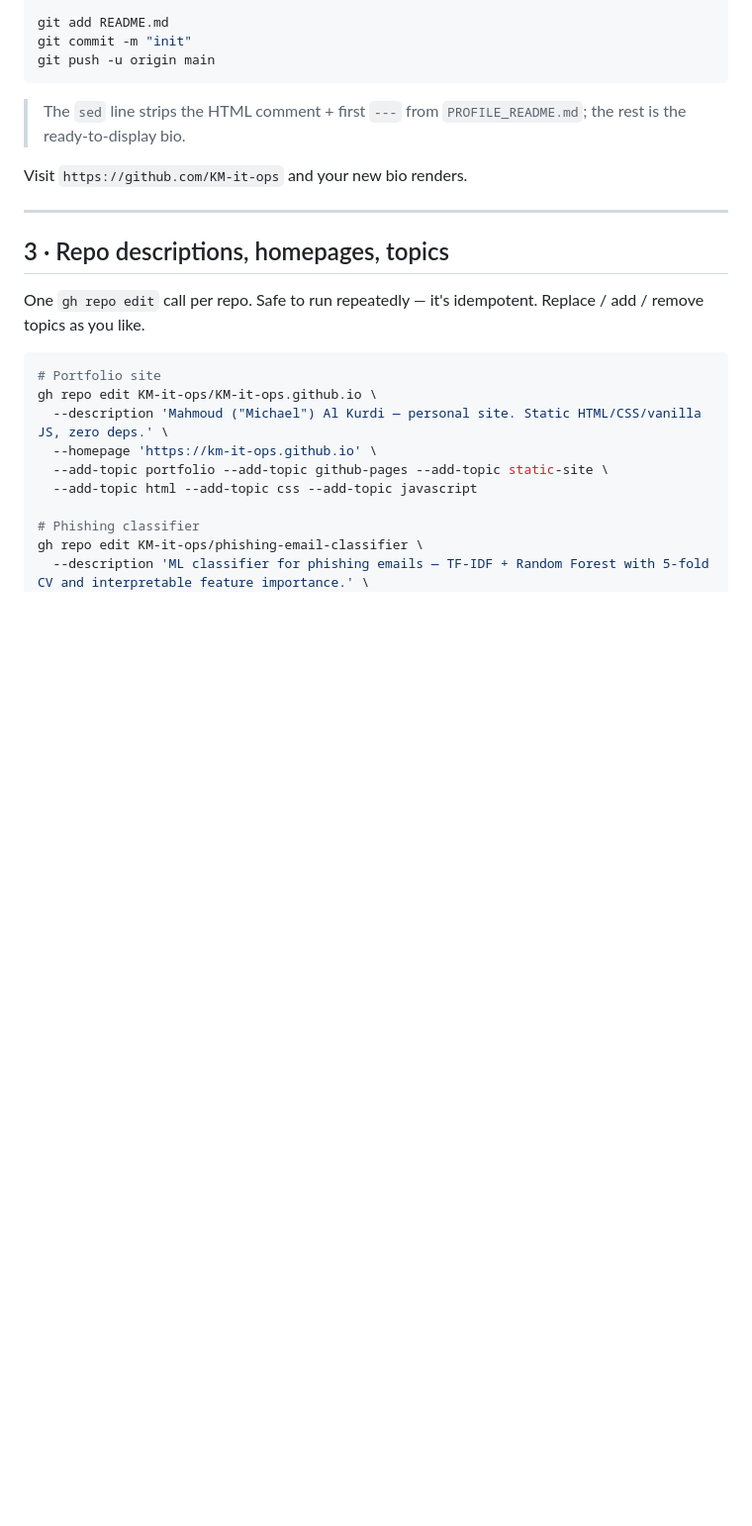
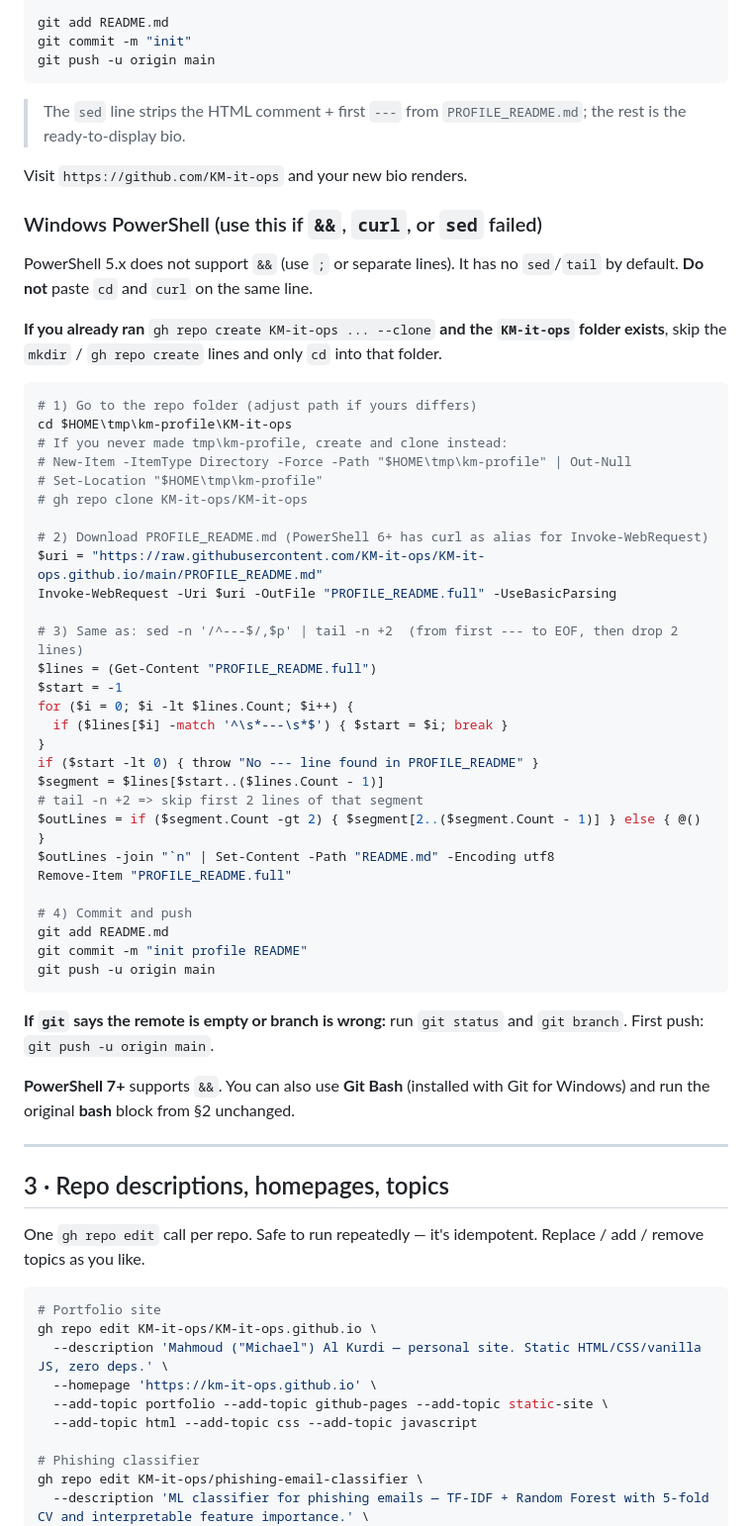
Before and after one commit to KM-it-ops/KM-it-ops.github.io, a Markdown page: docs/PUBLIC_POLISH.md, the part around one of its changes. Shown at 99% size. Rendered like a GitHub page; blank space fills up the shorter version.

Commit message:
docs: add Windows PowerShell steps for profile README
Co-authored-by: KM-IT-Ops <KM-it-ops@users.noreply.github.com>

````diff
--- a/docs/PUBLIC_POLISH.md
+++ b/docs/PUBLIC_POLISH.md
@@ -39,6 +39,47 @@ git push -u origin main
 > The `sed` line strips the HTML comment + first `---` from `PROFILE_README.md`; the rest is the ready-to-display bio.
 
 Visit `https://github.com/KM-it-ops` and your new bio renders.
+
+### Windows PowerShell (use this if `&&`, `curl`, or `sed` failed)
+
+PowerShell 5.x does not support `&&` (use `;` or separate lines). It has no `sed`/`tail` by default. **Do not** paste `cd` and `curl` on the same line.
+
+**If you already ran** `gh repo create KM-it-ops ... --clone` **and the `KM-it-ops` folder exists**, skip the `mkdir` / `gh repo create` lines and only `cd` into that folder.
+
+```powershell
+# 1) Go to the repo folder (adjust path if yours differs)
+cd $HOME\tmp\km-profile\KM-it-ops
+# If you never made tmp\km-profile, create and clone instead:
+# New-Item -ItemType Directory -Force -Path "$HOME\tmp\km-profile" | Out-Null
+# Set-Location "$HOME\tmp\km-profile"
+# gh repo clone KM-it-ops/KM-it-ops
+
+# 2) Download PROFILE_README.md (PowerShell 6+ has curl as alias for Invoke-WebRequest)
+$uri = "https://raw.githubusercontent.com/KM-it-ops/KM-it-ops.github.io/main/PROFILE_README.md"
+Invoke-WebRequest -Uri $uri -OutFile "PROFILE_README.full" -UseBasicParsing
+
+# 3) Same as: sed -n '/^---$/,$p' | tail -n +2  (from first --- to EOF, then drop 2 lines)
+$lines = (Get-Content "PROFILE_README.full")
+$start = -1
+for ($i = 0; $i -lt $lines.Count; $i++) {
+  if ($lines[$i] -match '^\s*---\s*$') { $start = $i; break }
+}
+if ($start -lt 0) { throw "No --- line found in PROFILE_README" }
+$segment = $lines[$start..($lines.Count - 1)]
+# tail -n +2 => skip first 2 lines of that segment
+$outLines = if ($segment.Count -gt 2) { $segment[2..($segment.Count - 1)] } else { @() }
+$outLines -join "`n" | Set-Content -Path "README.md" -Encoding utf8
+Remove-Item "PROFILE_README.full"
+
+# 4) Commit and push
+git add README.md
+git commit -m "init profile README"
+git push -u origin main
+```
+
+**If `git` says the remote is empty or branch is wrong:** run `git status` and `git branch`. First push: `git push -u origin main`.
+
+**PowerShell 7+** supports `&&`. You can also use **Git Bash** (installed with Git for Windows) and run the original **bash** block from §2 unchanged.
 
 ---
 
````
Also changed, not shown: other parts of docs/PUBLIC_POLISH.md (+6 -6 lines).
